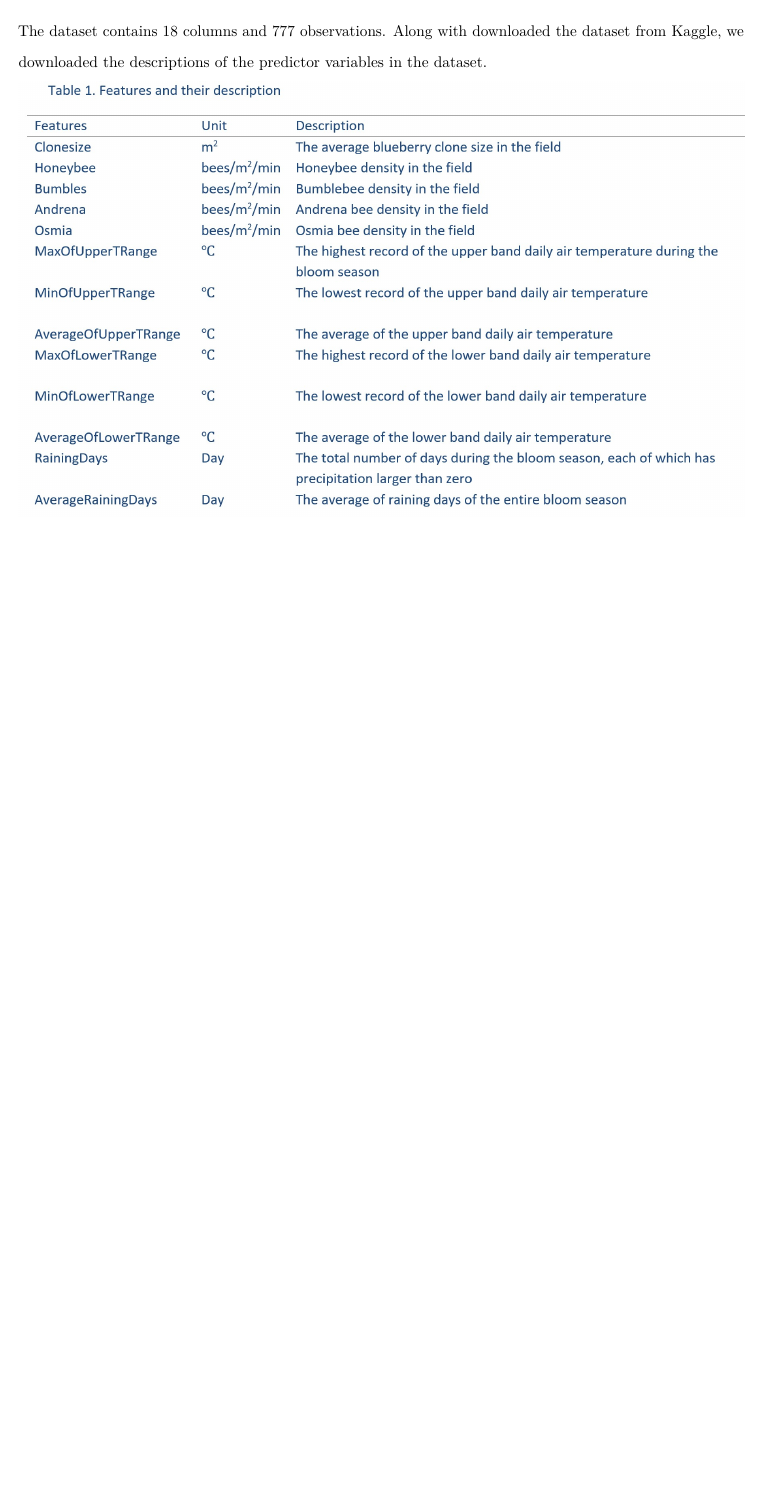
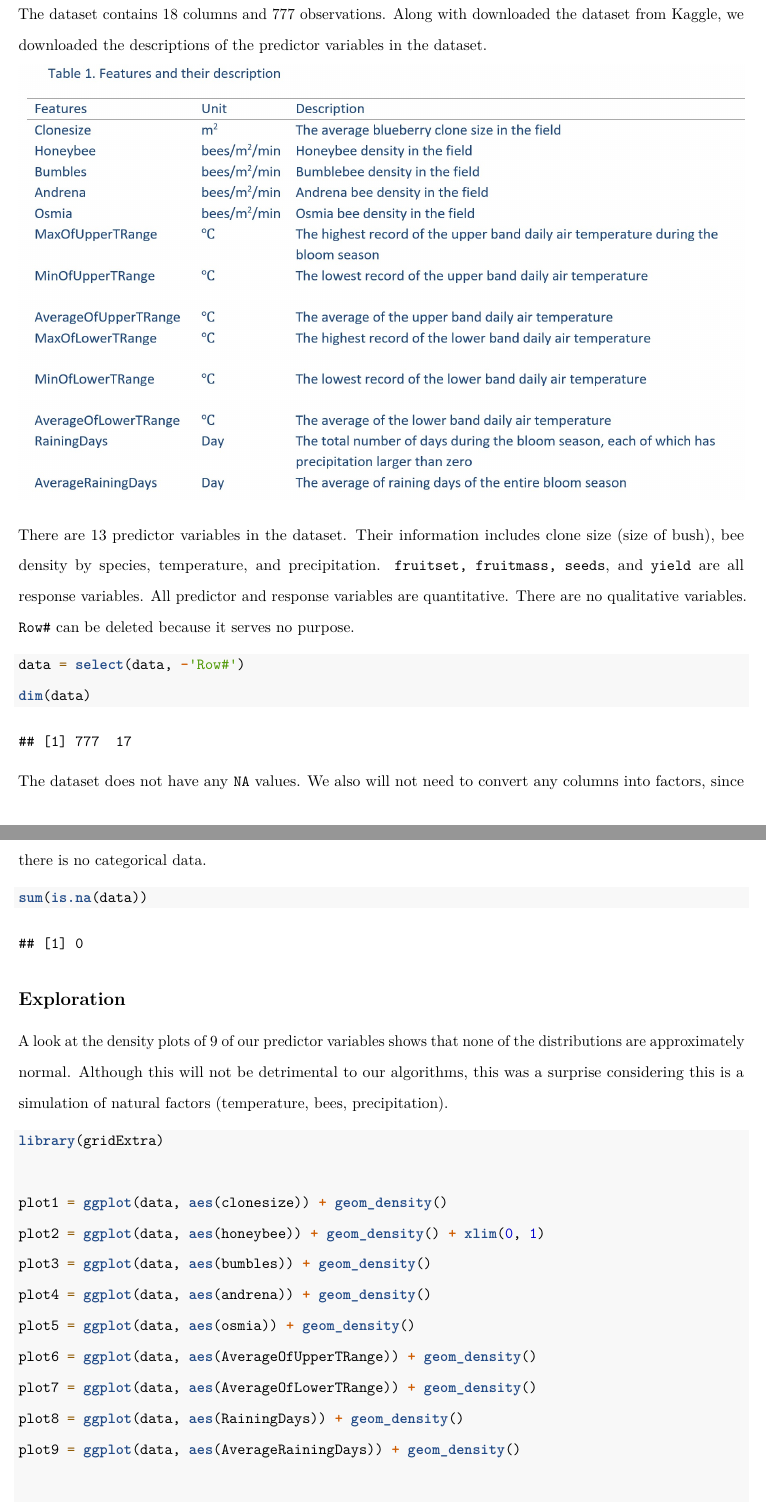
Before and after one commit to abdilawrence/ECON490ML, an R Markdown document (finalReport.Rmd): part of page 2 of 2 before the commit and two parts of pages 2 and 3 of 5 after it, the two joined at a grey line, cut so that both start at the same text, the shorter picture padded with empty space. Rendered offline with R 4.5, knitr and Pandoc, then LaTeX, with nearby package versions; both versions are drawn in the output format of the newer one.

Commit message:
More writing

````diff
--- a/finalReport.Rmd
+++ b/finalReport.Rmd
@@ -6,8 +6,8 @@ header-includes:
     - \usepackage{setspace}\doublespacing
     - \usepackage{float}
 output:
+  pdf_document: default
   html_document: default
-  pdf_document: default
 ---
 
 ## Introduction
@@ -32,3 +32,33 @@ dim(data)
 The dataset contains 18 columns and 777 observations. Along with downloaded the dataset from Kaggle, we downloaded the descriptions of the predictor variables in the dataset.
 
 ![](predictors.jpg)
+
+There are 13 predictor variables in the dataset. Their information includes clone size (size of bush), bee density by species, temperature, and precipitation. `fruitset, fruitmass, seeds`, and `yield` are all response variables. All predictor and response variables are quantitative. There are no qualitative variables. `Row#` can be deleted because it serves no purpose.
+
+```{r, eval = TRUE, message=FALSE, warning=FALSE}
+data = select(data, -'Row#')
+dim(data)
+```
+
+The dataset does not have any `NA` values. We also will not need to convert any columns into factors, since there is no categorical data.
+
+```{r, eval = TRUE, message=FALSE, warning=FALSE}
+sum(is.na(data))
+```
+
+## Exploration
+
+A look at the density plots of 9 of our predictor variables shows that none of the distributions are approximately normal. Although this will not be detrimental to our algorithms, this was a surprise considering this is a simulation of natural factors (temperature, bees, precipitation).
+
+```{r, eval = TRUE, message=FALSE, warning=FALSE}
+library(gridExtra)
+
+plot1 = ggplot(data, aes(clonesize)) + geom_density()
+plot2 = ggplot(data, aes(honeybee)) + geom_density() + xlim(0, 1)
+plot3 = ggplot(data, aes(bumbles)) + geom_density()
+plot4 = ggplot(data, aes(andrena)) + geom_density()
+plot5 = ggplot(data, aes(osmia)) + geom_density()
+plot6 = ggplot(data, aes(AverageOfUpperTRange)) + geom_density()
+plot7 = ggplot(data, aes(AverageOfLowerTRange)) + geom_density()
+plot8 = ggplot(data, aes(RainingDays)) + geom_density()
+plot9 = ggplot(data, aes(AverageRainingDays)) + geom_density()
````
Also changed, not shown: finalReport.html, finalReport.pdf, finalReport.Rmd (32 more changed lines), 1 other file.
